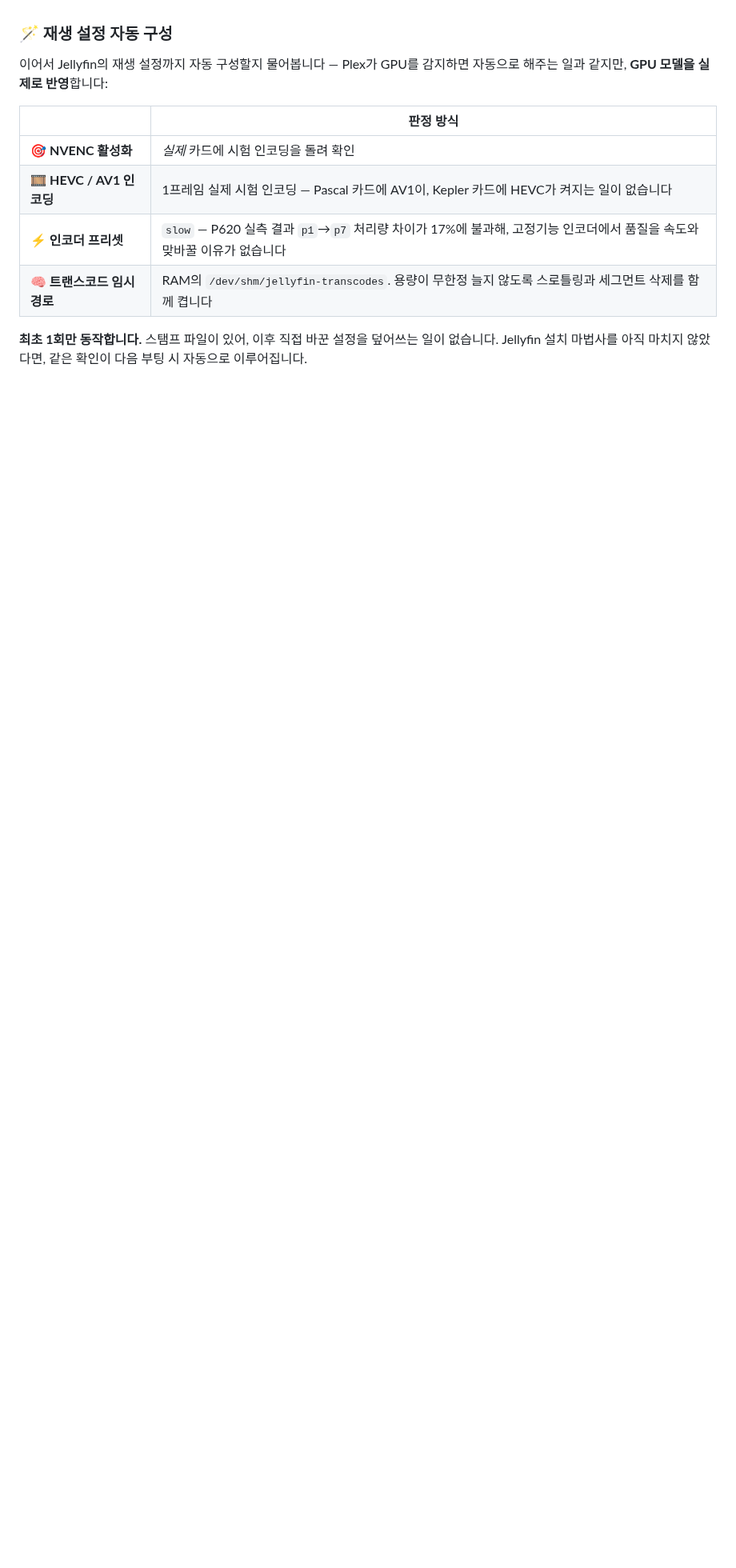
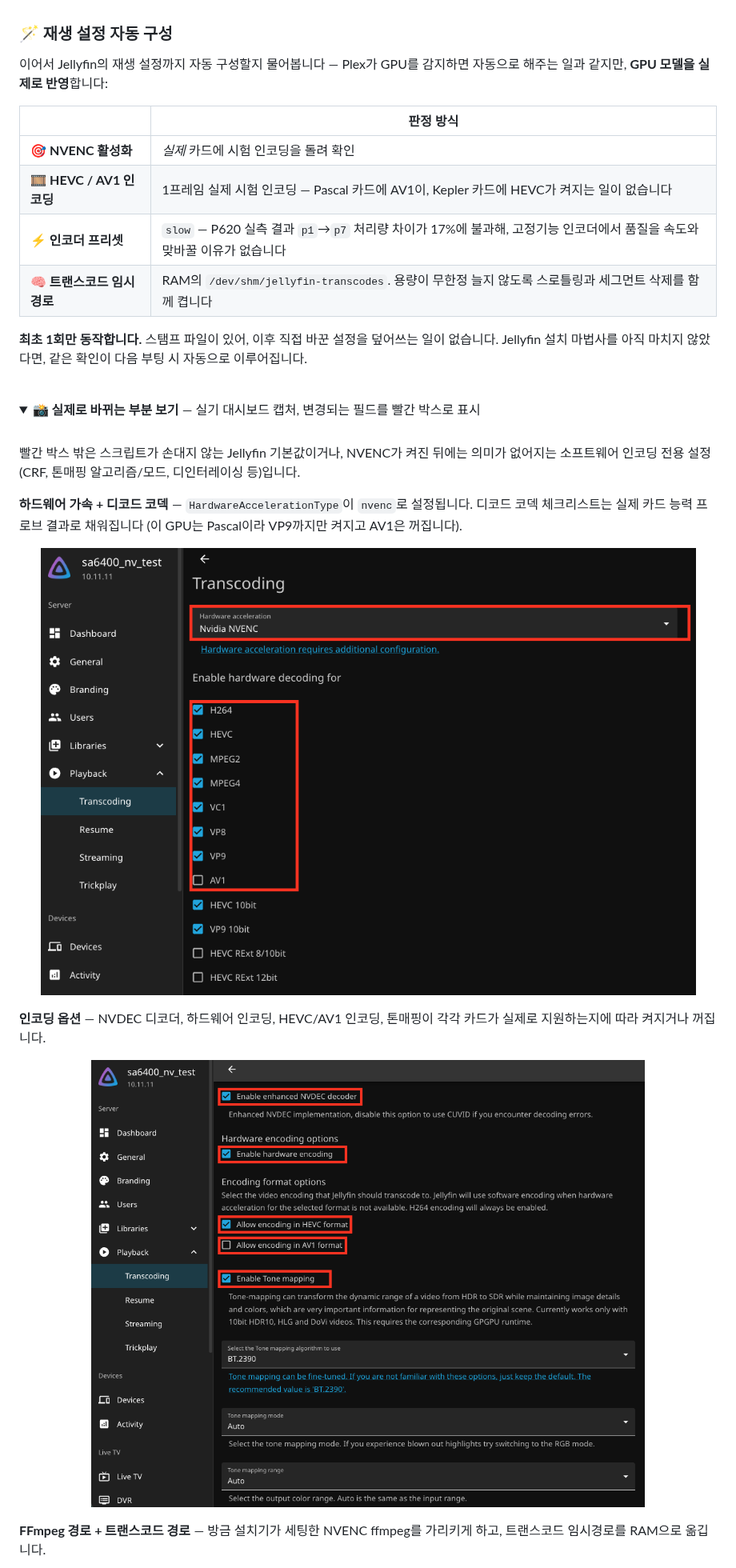
Before and after one commit to PeterSuh-Q3/syno_nvidia_driver, a Markdown page: README.md, the part around one of its changes. Shown at 80% size. GitHub-like rendering; pictures changed too: docs/jellyfin-autoconfig-1.png (added), docs/jellyfin-autoconfig-2.png (added); folded sections open; blank space fills up the shorter version.

```diff
--- a/README.md
+++ b/README.md
@@ -584,3 +627,31 @@ SynoCommunity 패키지는 ffmpeg 경로를 **실행 인자**로 하드코딩해
 
 <br>
 
+<details>
+<summary><b>📸 실제로 바뀌는 부분 보기</b> — 실기 대시보드 캡처, 변경되는 필드를
+빨간 박스로 표시</summary>
+
+<br>
+
+빨간 박스 밖은 스크립트가 손대지 않는 Jellyfin 기본값이거나, NVENC가 켜진
+뒤에는 의미가 없어지는 소프트웨어 인코딩 전용 설정(CRF, 톤매핑 알고리즘/모드,
+디인터레이싱 등)입니다.
+
+**하드웨어 가속 + 디코드 코덱** — `HardwareAccelerationType`이 `nvenc`로
+설정됩니다. 디코드 코덱 체크리스트는 실제 카드 능력 프로브 결과로 채워집니다
+(이 GPU는 Pascal이라 VP9까지만 켜지고 AV1은 꺼집니다).
+
+<p align="center">
+  <img src="docs/jellyfin-autoconfig-1.png" alt="하드웨어 가속이 Nvidia NVENC로 설정되고, H264부터 VP9까지 디코드 코덱이 체크되며 AV1은 미체크 상태" width="820">
+</p>
+
+**인코딩 옵션** — NVDEC 디코더, 하드웨어 인코딩, HEVC/AV1 인코딩, 톤매핑이
+각각 카드가 실제로 지원하는지에 따라 켜지거나 꺼집니다.
+
+<p align="center">
+  <img src="docs/jellyfin-autoconfig-2.png" alt="향상된 NVDEC 디코더, 하드웨어 인코딩, HEVC 인코딩, 톤매핑이 모두 체크되고 AV1 인코딩은 미체크 상태" width="820">
+</p>
+
+**FFmpeg 경로 + 트랜스코드 경로** — 방금 설치기가 세팅한 NVENC ffmpeg를
+가리키게 하고, 트랜스코드 임시경로를 RAM으로 옮깁니다.
+
```
Also changed, not shown: other parts of README.md (+58 -0 lines), docs/jellyfin-autoconfig-3.png (added), docs/jellyfin-autoconfig-4.png (added).
